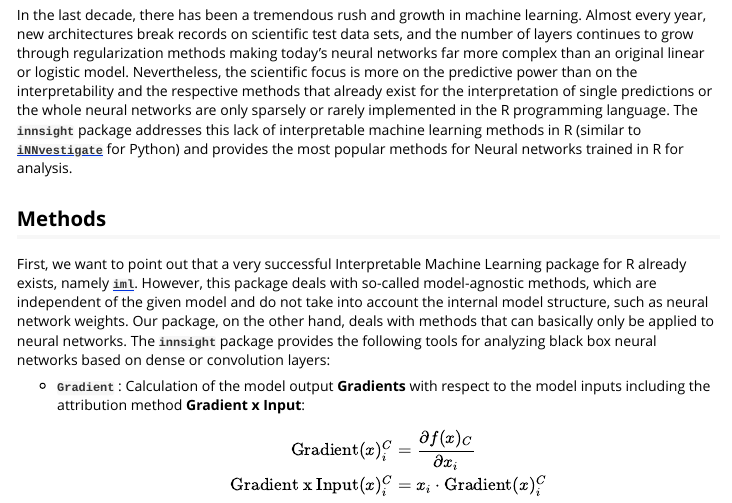
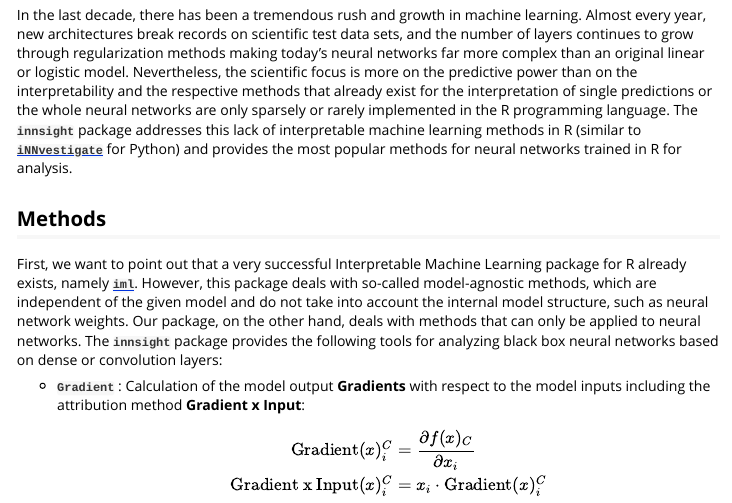
Before and after one commit to bips-hb/innsight, an R Markdown document (vignettes/Introduction.Rmd): the page in a window 1100 px wide, from 70 px down. Rendered offline with R 4.5, knitr and Pandoc, with nearby package versions.

Commit message:
fix typos

```diff
--- a/vignettes/Introduction.Rmd
+++ b/vignettes/Introduction.Rmd
@@ -29,7 +29,7 @@ neural networks are only sparsely or rarely implemented in the R programming
 language. The **`innsight`** package addresses this lack of interpretable
 machine learning methods in R (similar to
 [**`iNNvestigate`**](https://github.com/albermax/innvestigate) for Python) and
-provides the most popular methods for Neural networks trained in R for
+provides the most popular methods for neural networks trained in R for
 analysis.
 
 ## Methods
@@ -40,7 +40,7 @@ Learning package for R already exists, namely
 with so-called model-agnostic methods, which are independent of the
 given model and do not take into account the internal model structure,
 such as neural network weights. Our package, on the other hand, deals
-with methods that can basically only be applied to neural networks.
+with methods that can only be applied to neural networks.
 The **`innsight`** package provides the following tools for analyzing black box
 neural networks based on dense or convolution layers:
 
```
Also changed, not shown: R/Converter.R (+1 -1 lines), R/DeepLift.R (+2 -2 lines), 2 other files.
